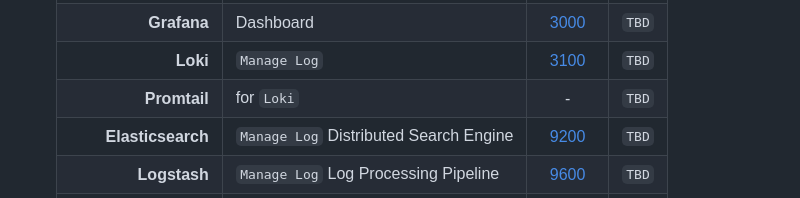
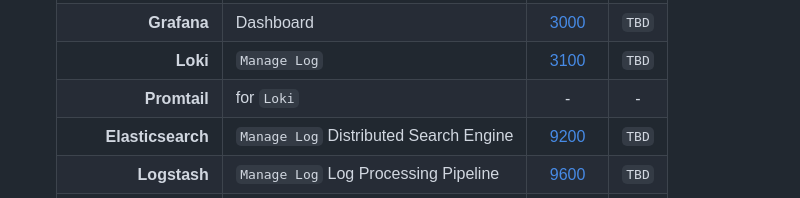
Before and after one commit to Junwu0615/PG-Infrastructure, a Markdown page: README.md, the part around the change. Drawn GitHub-style; folded sections open.

Commit message:
update somethings

```diff
--- a/README.md
+++ b/README.md
@@ -275,7 +275,7 @@ tree -d -I 'venv|.git|__pycache__|docs|logs|assets|kafka_data'
 | **Prometheus** | Metrics Time-Series DB | [9090](http://127.0.0.1:9090) | `TBD` |
 | **Grafana** | Dashboard | [3000](http://127.0.0.1:3000) | `TBD` |
 | **Loki** | `Manage Log` | [3100](http://127.0.0.1:3100) | `TBD` |
-| **Promtail** | for `Loki` | - | `TBD` |
+| **Promtail** | for `Loki` | - | - |
 | **Elasticsearch** | `Manage Log` Distributed Search Engine | [9200](http://127.0.0.1:9200) | `TBD` |
 | **Logstash** | `Manage Log` Log Processing Pipeline | [9600](http://127.0.0.1:9600) | `TBD` |
 | **Kibana** | `Manage Log` Log Exploration UI | [5601](http://127.0.0.1:5601) | `TBD` |
```
